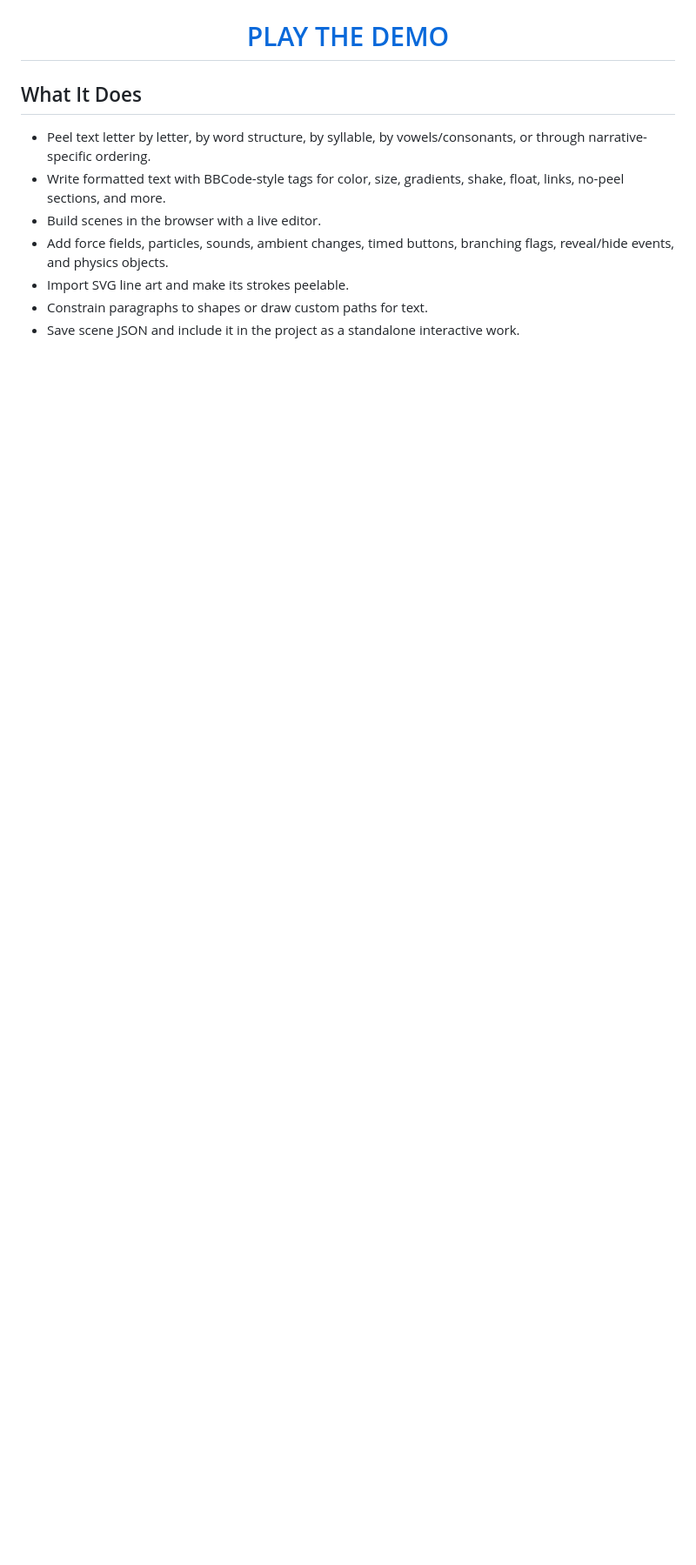
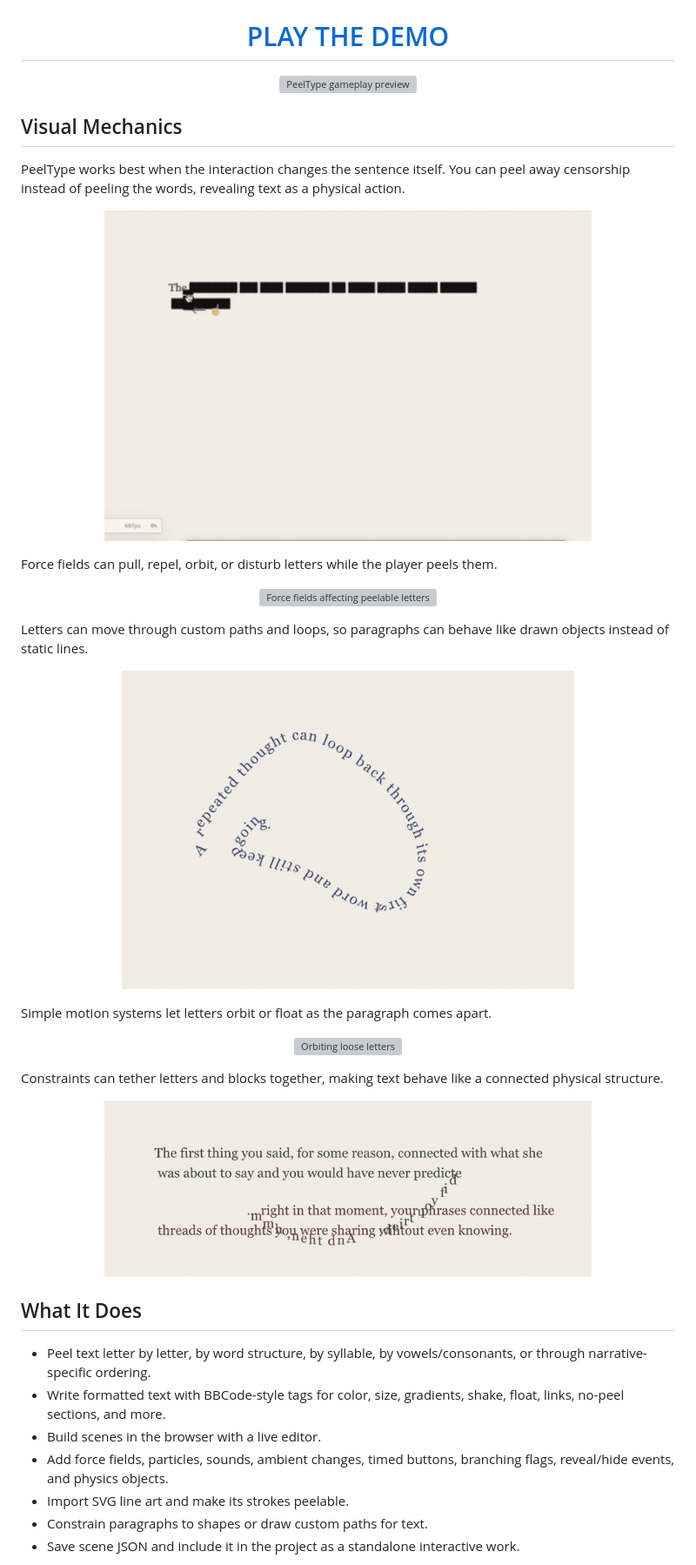
Before and after one commit to clovelt/PeelType, a Markdown page: README.md, the part around the change printed below. Shown: that part at 87% size. Drawn GitHub-style; pictures changed too: docs/media/censor.gif (added); blank space fills up the shorter version; grey boxes are pictures that could not be loaded.

Commit message:
Refine README media layout

```diff
--- a/README.md
+++ b/README.md
@@ -13,6 +7,44 @@ It began as the engine for **Pill After Reading**, an interactive personal story
 <h1 align="center">
   <a href="https://clovelt.github.io/PeelType/tirita.html">PLAY THE DEMO</a>
 </h1>
+
+<p align="center">
+  <a href="https://clovelt.github.io/PeelType/tirita.html">
+    <img src="docs/media/peel_after_reading_gameplay.gif" alt="PeelType gameplay preview" width="680">
+  </a>
+</p>
+
+## Visual Mechanics
+
+PeelType works best when the interaction changes the sentence itself. You can peel away censorship instead of peeling the words, revealing text as a physical action.
+
+<p align="center">
+  <img src="docs/media/censor.gif" alt="Peeling censorship from text" width="560">
+</p>
+
+Force fields can pull, repel, orbit, or disturb letters while the player peels them.
+
+<p align="center">
+  <img src="docs/media/3_forces.gif" alt="Force fields affecting peelable letters" width="560">
+</p>
+
+Letters can move through custom paths and loops, so paragraphs can behave like drawn objects instead of static lines.
+
+<p align="center">
+  <img src="docs/media/3_loop.gif" alt="Looping drawn text path" width="520">
+</p>
+
+Simple motion systems let letters orbit or float as the paragraph comes apart.
+
+<p align="center">
+  <img src="docs/media/orbit.gif" alt="Orbiting loose letters" width="560">
+</p>
+
+Constraints can tether letters and blocks together, making text behave like a connected physical structure.
+
+<p align="center">
+  <img src="docs/media/constraints.gif" alt="Constrained peelable text" width="560">
+</p>
 
 ## What It Does
 
```
Also changed, not shown: other parts of README.md (+35 -17 lines).
